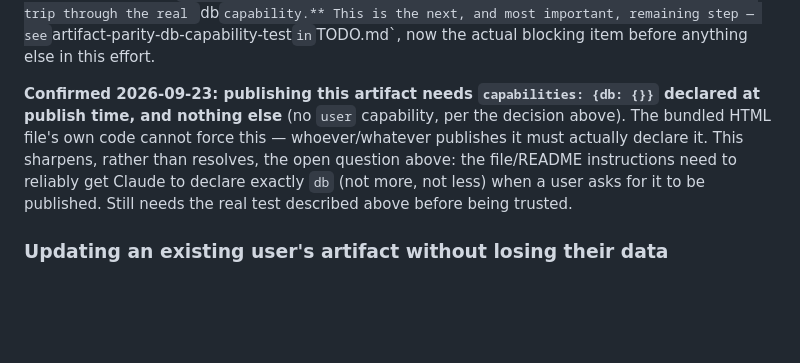
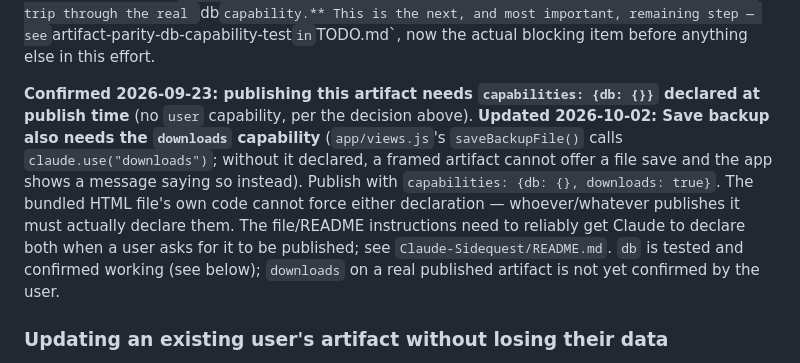
Before and after one commit to timsamoff/Sidequest, a Markdown page: DESIGN.md, the part around the change. Drawn GitHub-style; blank space fills up the shorter version.

Commit message:
Write Claude artifact publish and update instructions
- README for Claude-Sidequest covers setup, updates, and sharing caveats
- Correct DESIGN.md: Save backup needs the downloads capability too

```diff
--- a/DESIGN.md
+++ b/DESIGN.md
@@ -83,7 +83,7 @@ The task/step/block/burndown data model, and the view/business logic built on it
 
 **Tested so far (2026-09-23): only the graceful-fallback path, not the real `db` path.** Verified via `npm test` (64/64, jsdom has no `window.claude` — confirms the `null`-guard works) and real Playwright checks of both the web app and the rebuilt `Claude-Sidequest/sidequest.html` bundle outside any Claude context (zero console/page errors, correct render, a real `localStorage`-writing action confirmed working end to end). **Not yet tested: actually publishing `sidequest.html` as a Claude artifact with `capabilities: {db: {}}} declared, and confirming a real save/reload round-trip through the real `db` capability.** This is the next, and most important, remaining step — see `artifact-parity-db-capability-test` in `TODO.md`, now the actual blocking item before anything else in this effort.
 
-**Confirmed 2026-09-23: publishing this artifact needs `capabilities: {db: {}}` declared at publish time, and nothing else** (no `user` capability, per the decision above). The bundled HTML file's own code cannot force this — whoever/whatever publishes it must actually declare it. This sharpens, rather than resolves, the open question above: the file/README instructions need to reliably get Claude to declare exactly `db` (not more, not less) when a user asks for it to be published. Still needs the real test described above before being trusted.
+**Confirmed 2026-09-23: publishing this artifact needs `capabilities: {db: {}}` declared at publish time** (no `user` capability, per the decision above). **Updated 2026-10-02: Save backup also needs the `downloads` capability** (`app/views.js`'s `saveBackupFile()` calls `claude.use("downloads")`; without it declared, a framed artifact cannot offer a file save and the app shows a message saying so instead). Publish with `capabilities: {db: {}, downloads: true}`. The bundled HTML file's own code cannot force either declaration — whoever/whatever publishes it must actually declare them. The file/README instructions need to reliably get Claude to declare both when a user asks for it to be published; see `Claude-Sidequest/README.md`. `db` is tested and confirmed working (see below); `downloads` on a real published artifact is not yet confirmed by the user.
 
 ### Updating an existing user's artifact without losing their data
 
```
Also changed, not shown: Claude-Sidequest/README.md (added, +35 -0 lines).
